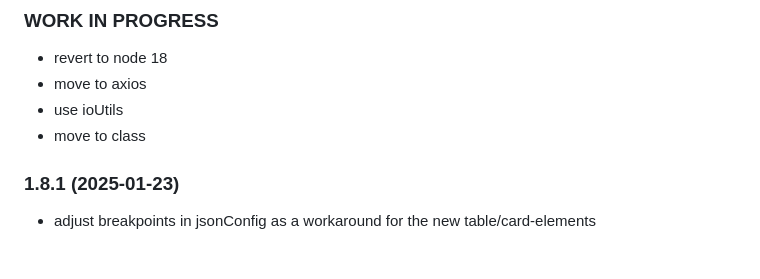
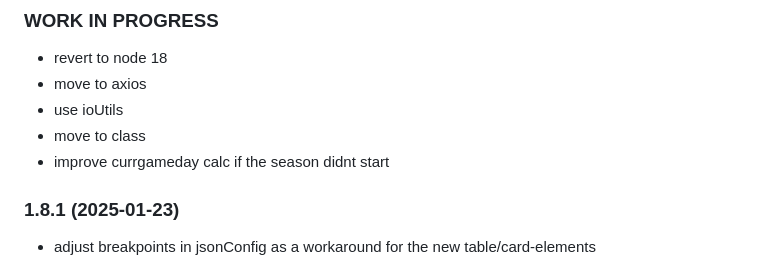
Before and after one commit to oweitman/ioBroker.openligadb, a Markdown page: README.md, the part around the change. Drawn GitHub-style.

```diff
--- a/README.md
+++ b/README.md
@@ -452,6 +452,7 @@ sendTo(
 - move to axios
 - use ioUtils
 - move to class
+- improve currgameday calc if the season didnt start
 
 ### 1.8.1 (2025-01-23)
 
```
